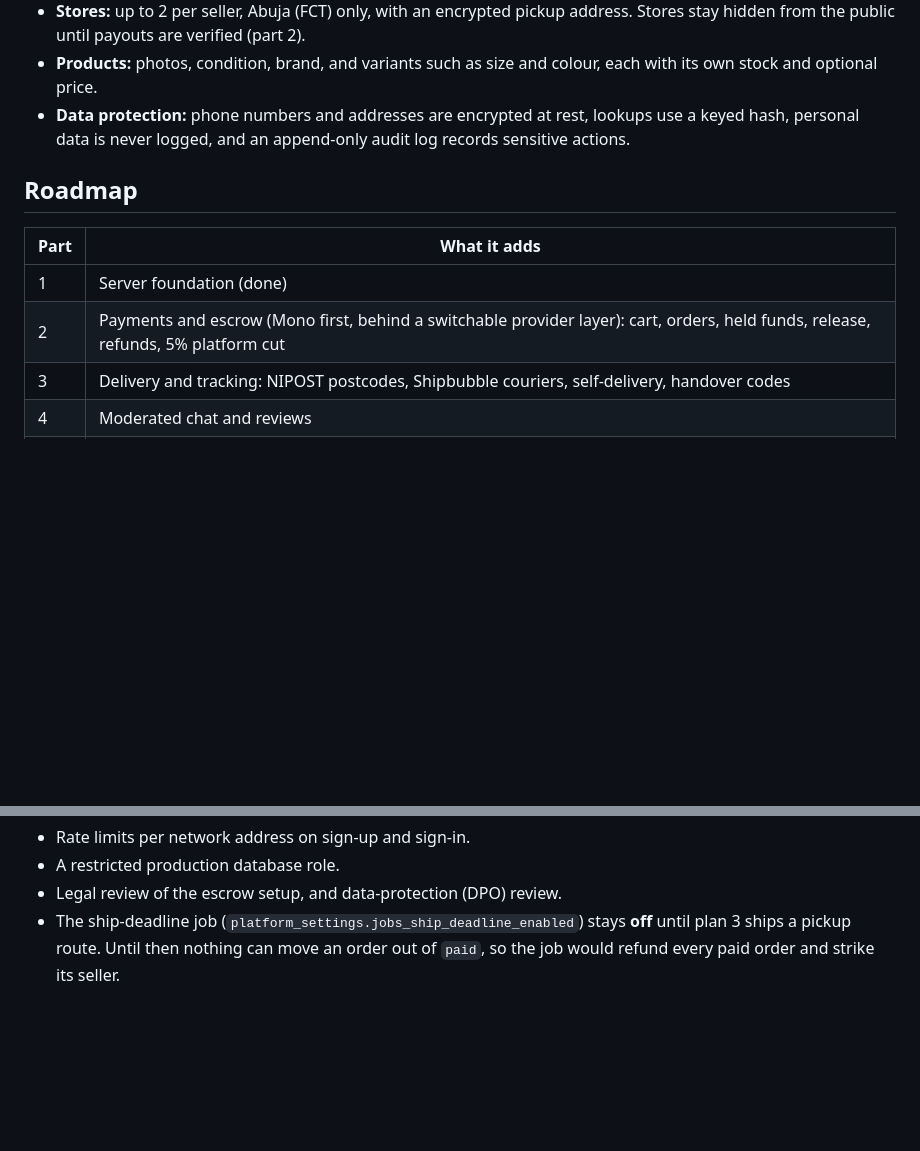
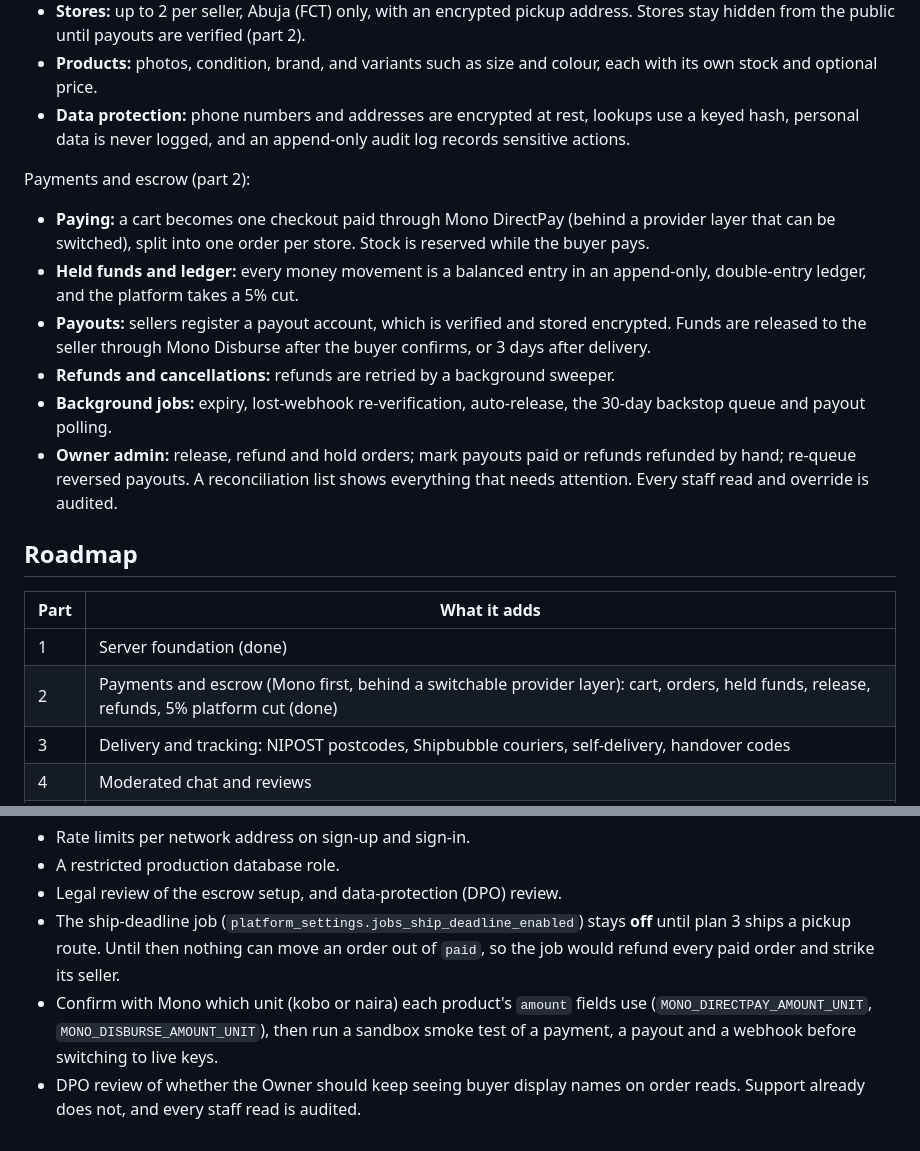
Before and after one commit to ngchibyke/GURUJAY-ui, a Markdown page: README.md, 2 parts joined by grey strips. GitHub-like rendering; blank space fills up the shorter version.

Commit message:
docs: mark payments and escrow as built

```diff
--- a/README.md
+++ b/README.md
@@ -14,12 +14,21 @@ The server foundation (part 1 of 8):
 - **Products:** photos, condition, brand, and variants such as size and colour, each with its own stock and optional price.
 - **Data protection:** phone numbers and addresses are encrypted at rest, lookups use a keyed hash, personal data is never logged, and an append-only audit log records sensitive actions.
 
+Payments and escrow (part 2):
+
+- **Paying:** a cart becomes one checkout paid through Mono DirectPay (behind a provider layer that can be switched), split into one order per store. Stock is reserved while the buyer pays.
+- **Held funds and ledger:** every money movement is a balanced entry in an append-only, double-entry ledger, and the platform takes a 5% cut.
+- **Payouts:** sellers register a payout account, which is verified and stored encrypted. Funds are released to the seller through Mono Disburse after the buyer confirms, or 3 days after delivery.
+- **Refunds and cancellations:** refunds are retried by a background sweeper.
+- **Background jobs:** expiry, lost-webhook re-verification, auto-release, the 30-day backstop queue and payout polling.
+- **Owner admin:** release, refund and hold orders; mark payouts paid or refunds refunded by hand; re-queue reversed payouts. A reconciliation list shows everything that needs attention. Every staff read and override is audited.
+
 ## Roadmap
 
 | Part | What it adds |
 |---|---|
 | 1 | Server foundation (done) |
-| 2 | Payments and escrow (Mono first, behind a switchable provider layer): cart, orders, held funds, release, refunds, 5% platform cut |
+| 2 | Payments and escrow (Mono first, behind a switchable provider layer): cart, orders, held funds, release, refunds, 5% platform cut (done) |
 | 3 | Delivery and tracking: NIPOST postcodes, Shipbubble couriers, self-delivery, handover codes |
 | 4 | Moderated chat and reviews |
 | 5 | Disputes and notifications |
@@ -75,3 +84,5 @@ These are tracked in the roadmap:
 - A restricted production database role.
 - Legal review of the escrow setup, and data-protection (DPO) review.
 - The ship-deadline job (`platform_settings.jobs_ship_deadline_enabled`) stays **off** until plan 3 ships a pickup route. Until then nothing can move an order out of `paid`, so the job would refund every paid order and strike its seller.
+- Confirm with Mono which unit (kobo or naira) each product's `amount` fields use (`MONO_DIRECTPAY_AMOUNT_UNIT`, `MONO_DISBURSE_AMOUNT_UNIT`), then run a sandbox smoke test of a payment, a payout and a webhook before switching to live keys.
+- DPO review of whether the Owner should keep seeing buyer display names on order reads. Support already does not, and every staff read is audited.
```
Also changed, not shown: 2 other files.
